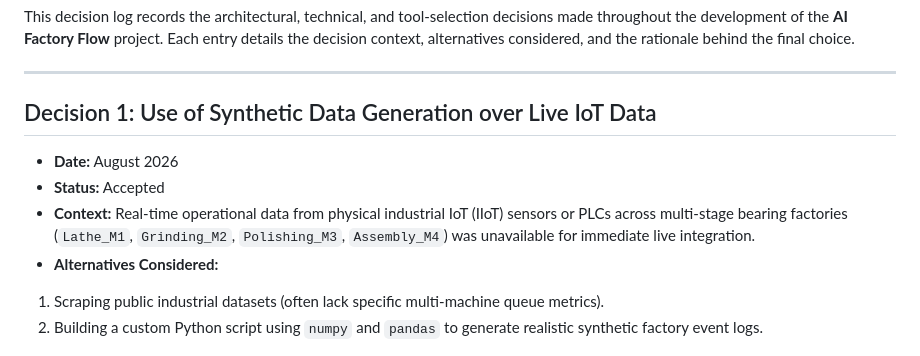
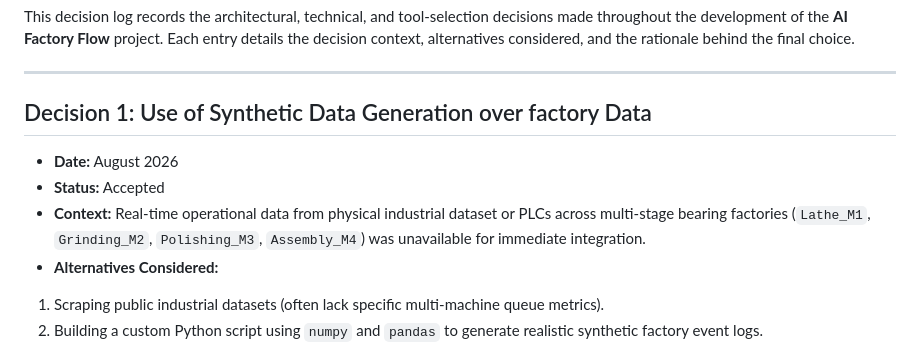
Before and after one commit to nirmalevaishi-bit/AI_FACTORY_FLOW, a Markdown page: docs/decision_log.md, the part around the change. GitHub-like rendering.

```diff
--- a/docs/decision_log.md
+++ b/docs/decision_log.md
@@ -4,11 +4,11 @@ This decision log records the architectural, technical, and tool-selection decis
 
 ---
 
-## Decision 1: Use of Synthetic Data Generation over Live IoT Data
+## Decision 1: Use of Synthetic Data Generation over factory  Data
 
 * **Date:** August 2026
 * **Status:** Accepted
-* **Context:** Real-time operational data from physical industrial IoT (IIoT) sensors or PLCs across multi-stage bearing factories (`Lathe_M1`, `Grinding_M2`, `Polishing_M3`, `Assembly_M4`) was unavailable for immediate live integration.
+* **Context:** Real-time operational data from physical industrial dataset or PLCs across multi-stage bearing factories (`Lathe_M1`, `Grinding_M2`, `Polishing_M3`, `Assembly_M4`) was unavailable for immediate  integration.
 * **Alternatives Considered:**
 1. Scraping public industrial datasets (often lack specific multi-machine queue metrics).
 2. Building a custom Python script using `numpy` and `pandas` to generate realistic synthetic factory event logs.
```
Also changed, not shown: docs/AI_Model_Planning.md (added, +110 -0 lines), docs/charter.md (+1 -1 lines).
